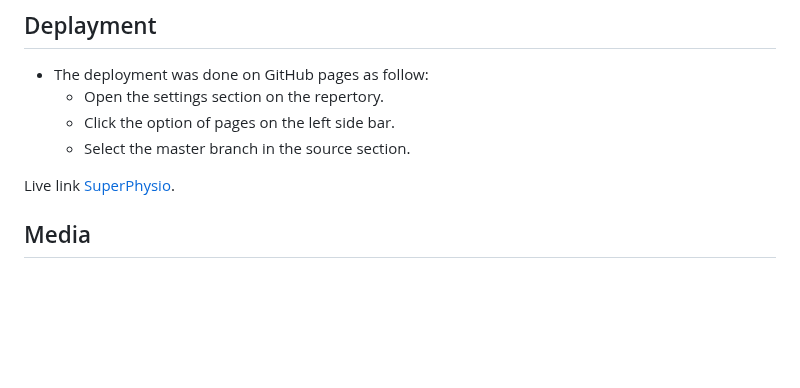
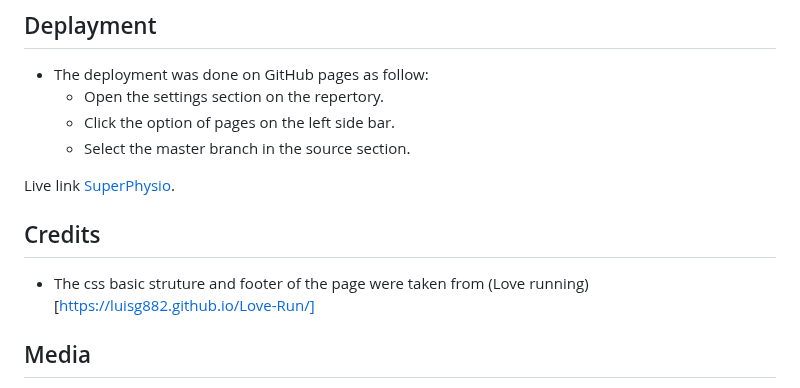
Before and after one commit to Luisg882/Super-Physio-main, a Markdown page: README.md, the part around the change. Drawn GitHub-style; blank space fills up the shorter version.

Commit message:
Add Credits section

```diff
--- a/README.md
+++ b/README.md
@@ -184,6 +184,8 @@ No unfixed bugs
 
 Live link [SuperPhysio](https://luisg882.github.io/Super-Physio-main/index.html).
 
+## Credits ##
+- The css basic struture and footer of the page were taken from (Love running)[https://luisg882.github.io/Love-Run/]
 
 ## Media ##
 
```
